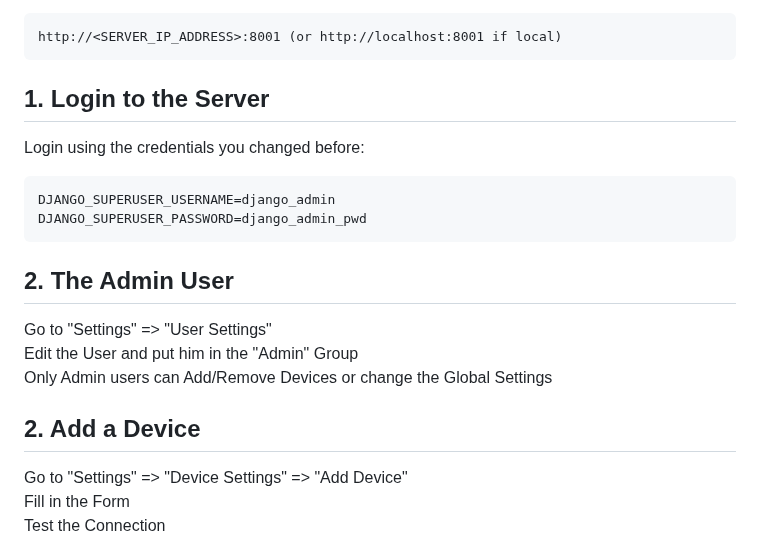
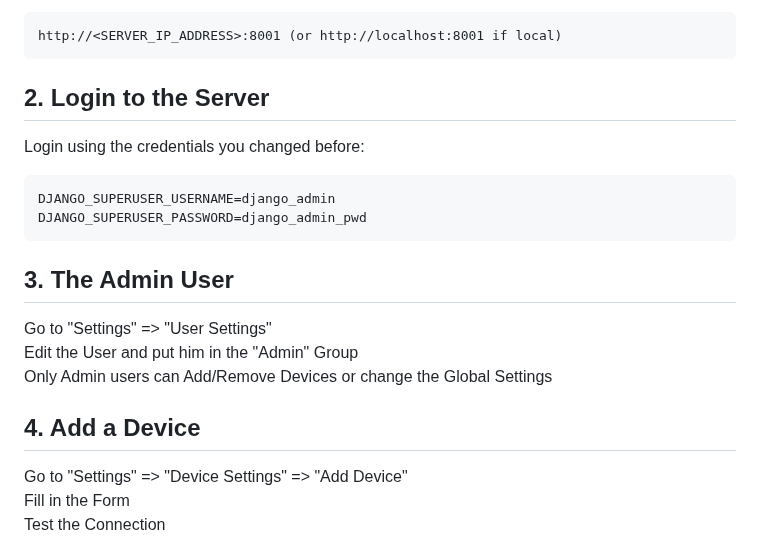
Before and after one commit to WatchThisFirewall/WTF.v1, a Markdown page: README.md, the part around the change. Drawn GitHub-style.

````diff
--- a/README.md
+++ b/README.md
@@ -106,19 +106,19 @@ Open a Browser and go to the server's IP on http port 8001
 ```
 http://<SERVER_IP_ADDRESS>:8001 (or http://localhost:8001 if local)
 ```
-## 1. Login to the Server
+## 2. Login to the Server
 Login using the credentials you changed before:
 
 ```
 DJANGO_SUPERUSER_USERNAME=django_admin
 DJANGO_SUPERUSER_PASSWORD=django_admin_pwd
 ```
-## 2. The Admin User
+## 3. The Admin User
 Go to "Settings" => "User Settings"
 Edit the User and put him in the "Admin" Group
 Only Admin users can Add/Remove Devices or change the Global Settings
 
-## 2. Add a Device
+## 4. Add a Device
 Go to "Settings" => "Device Settings" => "Add Device"
 Fill in the Form
 Test the Connection
````
